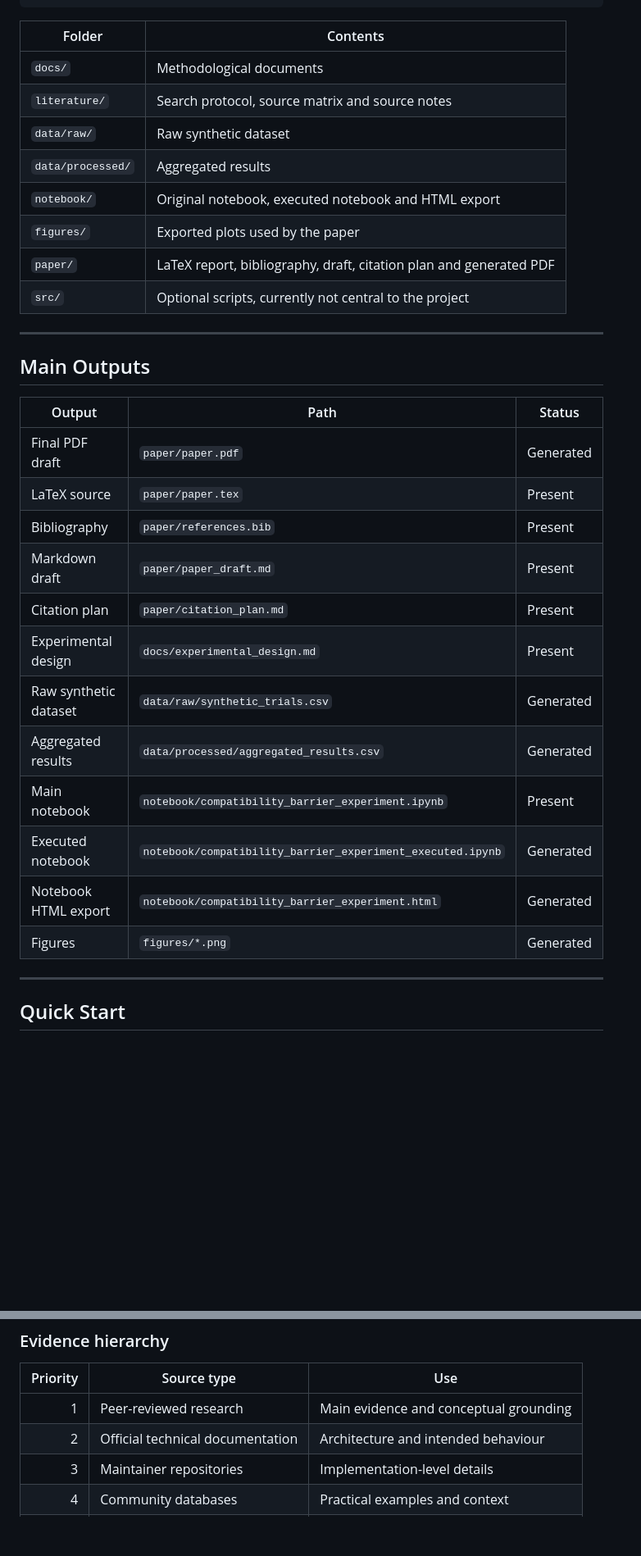
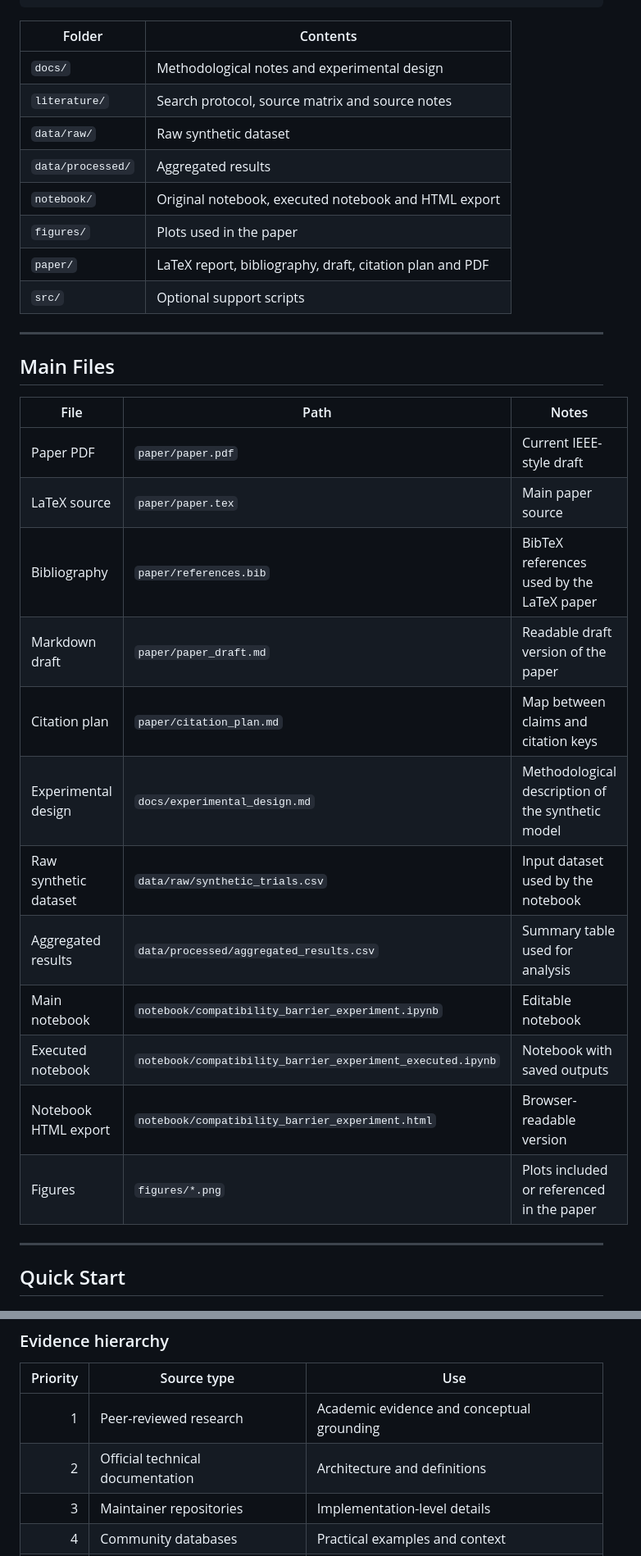
Before and after one commit to RUGGI0/RT2_Assignment2, a Markdown page: README.md, 2 parts joined by grey strips. Shown at 82% size. Drawn GitHub-style; blank space fills up the shorter version.

```diff
--- a/README.md
+++ b/README.md
@@ -134,33 +134,33 @@ RT2_Assignment2/
 
 | Folder | Contents |
 |---|---|
-| `docs/` | Methodological documents |
+| `docs/` | Methodological notes and experimental design |
 | `literature/` | Search protocol, source matrix and source notes |
 | `data/raw/` | Raw synthetic dataset |
 | `data/processed/` | Aggregated results |
 | `notebook/` | Original notebook, executed notebook and HTML export |
-| `figures/` | Exported plots used by the paper |
-| `paper/` | LaTeX report, bibliography, draft, citation plan and generated PDF |
-| `src/` | Optional scripts, currently not central to the project |
+| `figures/` | Plots used in the paper |
+| `paper/` | LaTeX report, bibliography, draft, citation plan and PDF |
+| `src/` | Optional support scripts |
 
 ---
 
-## Main Outputs
+## Main Files
 
-| Output | Path | Status |
+| File | Path | Notes |
 |---|---|---|
-| Final PDF draft | `paper/paper.pdf` | Generated |
-| LaTeX source | `paper/paper.tex` | Present |
-| Bibliography | `paper/references.bib` | Present |
-| Markdown draft | `paper/paper_draft.md` | Present |
-| Citation plan | `paper/citation_plan.md` | Present |
-| Experimental design | `docs/experimental_design.md` | Present |
-| Raw synthetic dataset | `data/raw/synthetic_trials.csv` | Generated |
-| Aggregated results | `data/processed/aggregated_results.csv` | Generated |
-| Main notebook | `notebook/compatibility_barrier_experiment.ipynb` | Present |
-| Executed notebook | `notebook/compatibility_barrier_experiment_executed.ipynb` | Generated |
-| Notebook HTML export | `notebook/compatibility_barrier_experiment.html` | Generated |
-| Figures | `figures/*.png` | Generated |
+| Paper PDF | `paper/paper.pdf` | Current IEEE-style draft |
+| LaTeX source | `paper/paper.tex` | Main paper source |
+| Bibliography | `paper/references.bib` | BibTeX references used by the LaTeX paper |
+| Markdown draft | `paper/paper_draft.md` | Readable draft version of the paper |
+| Citation plan | `paper/citation_plan.md` | Map between claims and citation keys |
+| Experimental design | `docs/experimental_design.md` | Methodological description of the synthetic model |
+| Raw synthetic dataset | `data/raw/synthetic_trials.csv` | Input dataset used by the notebook |
+| Aggregated results | `data/processed/aggregated_results.csv` | Summary table used for analysis |
+| Main notebook | `notebook/compatibility_barrier_experiment.ipynb` | Editable notebook |
+| Executed notebook | `notebook/compatibility_barrier_experiment_executed.ipynb` | Notebook with saved outputs |
+| Notebook HTML export | `notebook/compatibility_barrier_experiment.html` | Browser-readable version |
+| Figures | `figures/*.png` | Plots included or referenced in the paper |
 
 ---
 
@@ -298,8 +298,8 @@ literature/notes/
 
 | Priority | Source type | Use |
 |---:|---|---|
-| 1 | Peer-reviewed research | Main evidence and conceptual grounding |
-| 2 | Official technical documentation | Architecture and intended behaviour |
+| 1 | Peer-reviewed research | Academic evidence and conceptual grounding |
+| 2 | Official technical documentation | Architecture and definitions |
 | 3 | Maintainer repositories | Implementation-level details |
 | 4 | Community databases | Practical examples and context |
 | 5 | Blogs / opinion pieces | Background only |
```
Also changed, not shown: other parts of README.md (+31 -31 lines).
